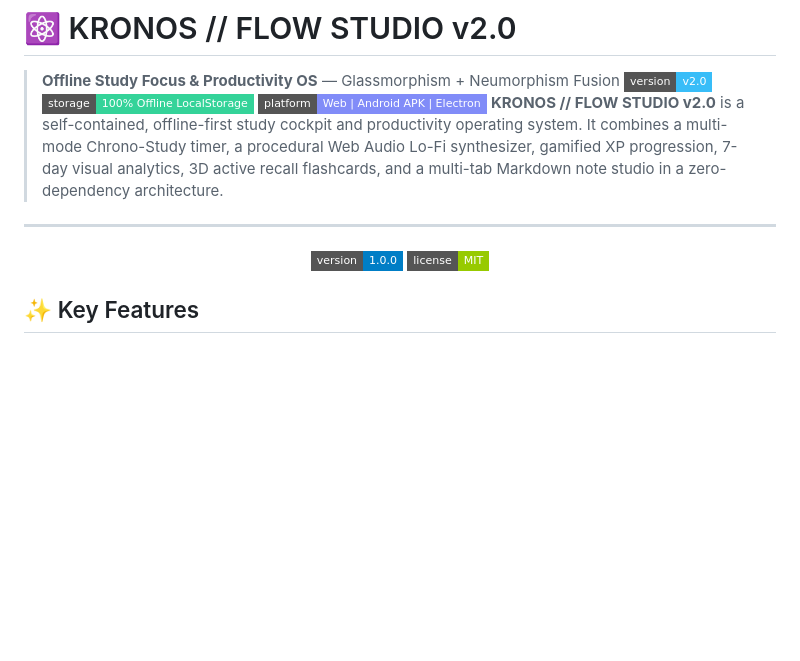
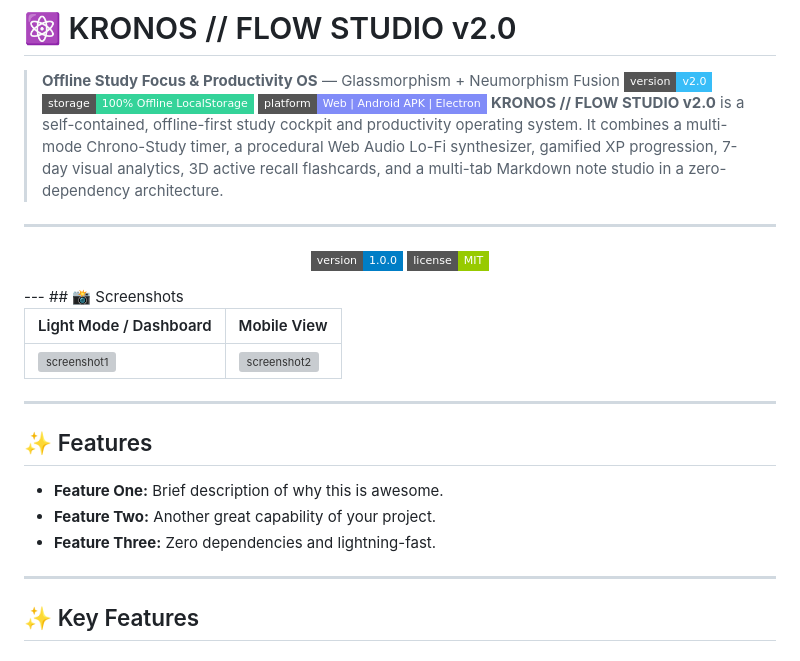
Before and after one commit to Deadly-ghost311/kronos-flow-studio, a Markdown page: README.md, the part around the change. GitHub-like rendering; badges without logos; blank space fills up the shorter version; grey boxes are pictures that could not be loaded.

```diff
--- a/README.md
+++ b/README.md
@@ -5,13 +5,26 @@
 ![Platform](https://img.shields.io/badge/platform-Web_%7C_Android_APK_%7C_Electron-818cf8?style=flat-square)
 **KRONOS // FLOW STUDIO v2.0** is a self-contained, offline-first study cockpit and productivity operating system. It combines a multi-mode Chrono-Study timer, a procedural Web Audio Lo-Fi synthesizer, gamified XP progression, 7-day visual analytics, 3D active recall flashcards, and a multi-tab Markdown note studio in a zero-dependency architecture.
 ---
+
 <div align="center">
 
 ![Version](https://img.shields.io/badge/version-1.0.0-blue?style=flat-square)
 ![License](https://img.shields.io/badge/license-MIT-green?style=flat-square)
+</div>
+---
+## 📸 Screenshots
 
-</div>
+| Light Mode / Dashboard | Mobile View |
+| :--- | :--- |
+| ![screenshot1](path/to/screenshot1.png) | ![screenshot2](path/to/screenshot2.png) |
 
+---
+## ✨ Features
+* **Feature One:** Brief description of why this is awesome.
+* **Feature Two:** Another great capability of your project.
+* **Feature Three:** Zero dependencies and lightning-fast.
+
+---
 ## ✨ Key Features
 ### ⏱️ 1. Chrono-Study Focus Cockpit
 * **5 Focus Modes:** Pomodoro (`25/5m`), Deep Work (`50/10m`), Exam Sprint (`90/15m`), Flow Watch (`Count Up`), and Custom (`5–150m` Focus / `2–45m` Break).
```
